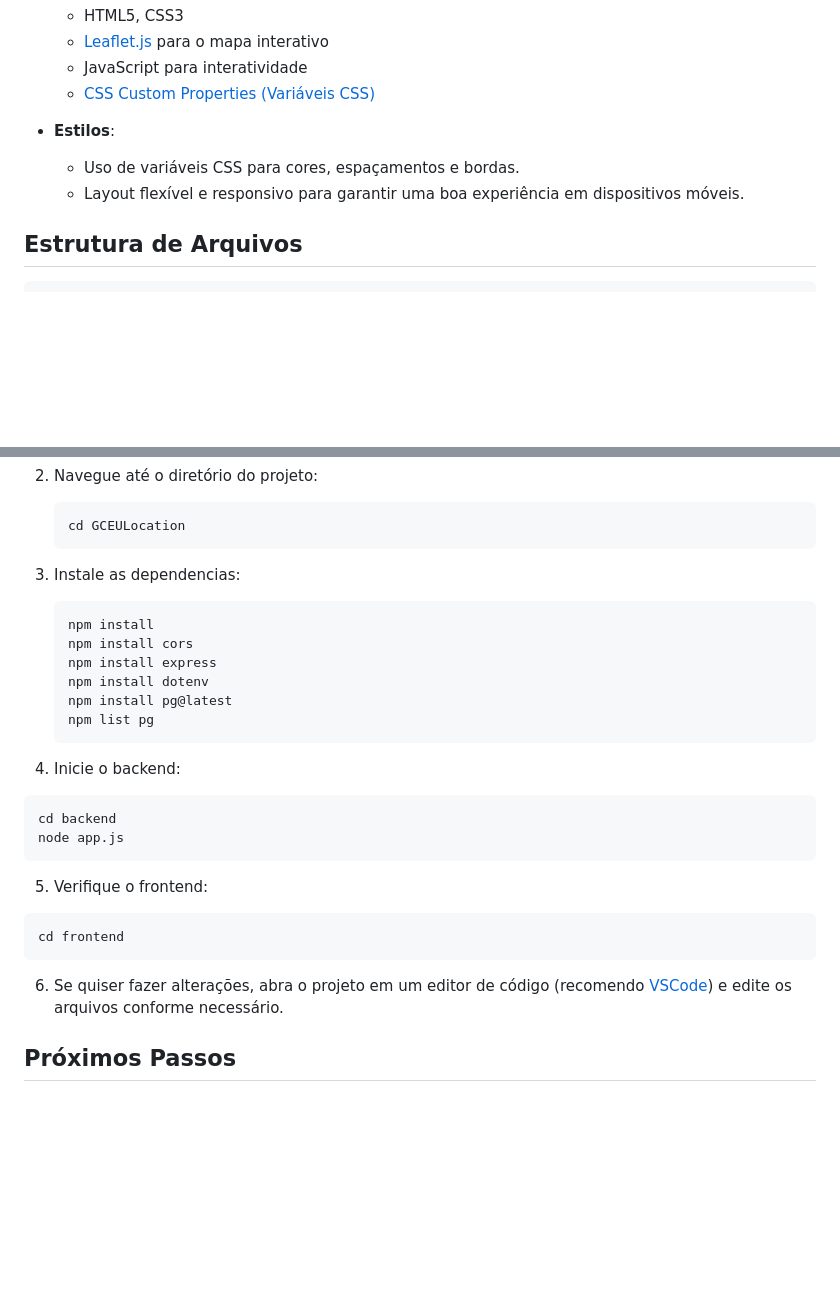
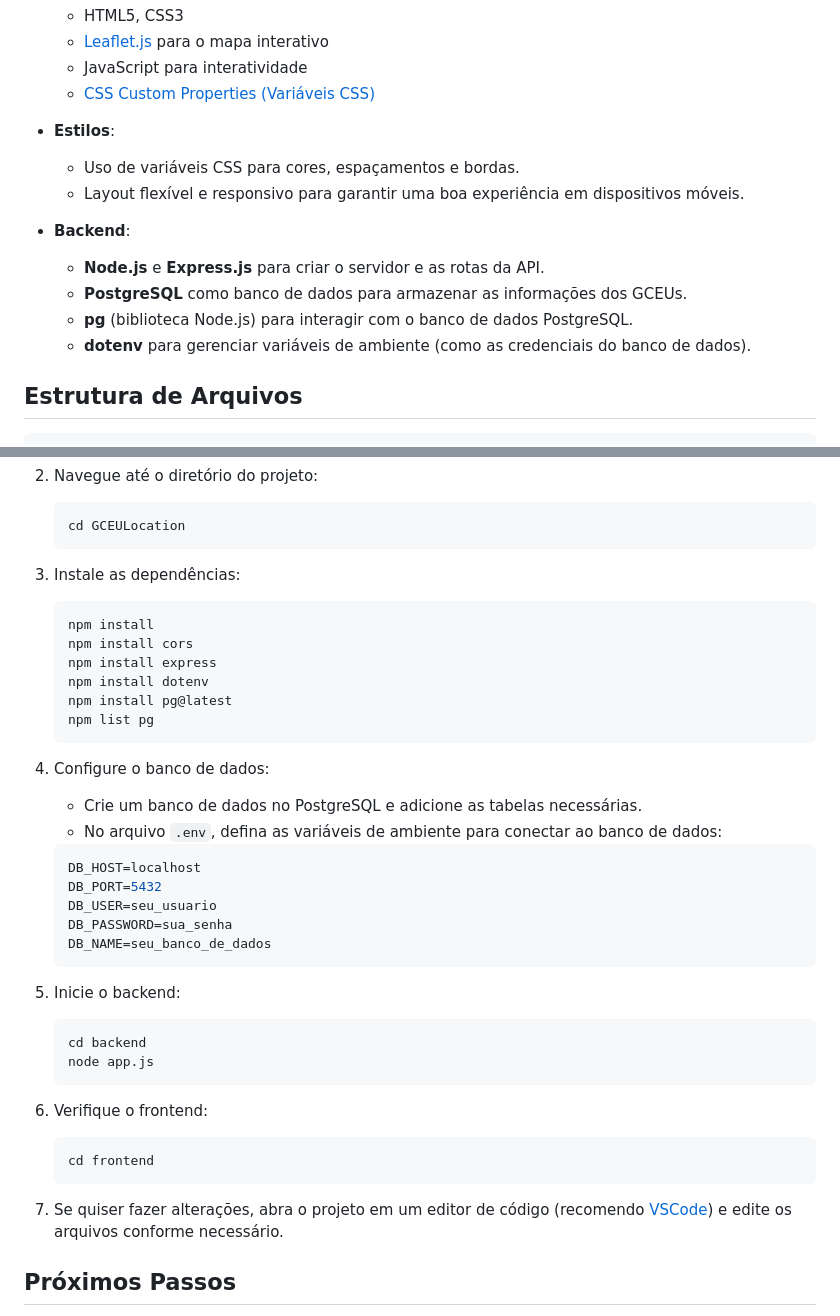
Before and after one commit to Zer0G0ld/GCEULocation, a Markdown page: README.md, 2 parts joined by grey strips. Drawn GitHub-style; blank space fills up the shorter version.

Commit message:
adicionei banco de dados postgresql

````diff
--- a/README.md
+++ b/README.md
@@ -36,6 +36,12 @@ Este projeto tem como objetivo criar um mapa interativo para a Igreja IMW Gerici
   - Uso de variáveis CSS para cores, espaçamentos e bordas.
   - Layout flexível e responsivo para garantir uma boa experiência em dispositivos móveis.
 
+- **Backend**:
+  - **Node.js** e **Express.js** para criar o servidor e as rotas da API.
+  - **PostgreSQL** como banco de dados para armazenar as informações dos GCEUs.
+  - **pg** (biblioteca Node.js) para interagir com o banco de dados PostgreSQL.
+  - **dotenv** para gerenciar variáveis de ambiente (como as credenciais do banco de dados).
+
 ## Estrutura de Arquivos
 
 ```bash
@@ -71,8 +77,8 @@ Para executar o projeto localmente, basta seguir os passos abaixo:
    cd GCEULocation
    ```
 
-3. Instale as dependencias:
-   ```nodejs
+3. Instale as dependências:
+   ```bash
    npm install
    npm install cors
    npm install express
@@ -80,19 +86,31 @@ Para executar o projeto localmente, basta seguir os passos abaixo:
    npm install pg@latest
    npm list pg
    ```
-4. Inicie o backend:
 
-```bash
-cd backend
-node app.js
-```
+4. Configure o banco de dados:
+   - Crie um banco de dados no PostgreSQL e adicione as tabelas necessárias.
+   - No arquivo `.env`, defina as variáveis de ambiente para conectar ao banco de dados:
 
-5. Verifique o frontend:
-```bash
-cd frontend
-```
+   ```env
+   DB_HOST=localhost
+   DB_PORT=5432
+   DB_USER=seu_usuario
+   DB_PASSWORD=sua_senha
+   DB_NAME=seu_banco_de_dados
+   ```
 
-6. Se quiser fazer alterações, abra o projeto em um editor de código (recomendo [VSCode](https://code.visualstudio.com/)) e edite os arquivos conforme necessário.
+5. Inicie o backend:
+   ```bash
+   cd backend
+   node app.js
+   ```
+
+6. Verifique o frontend:
+   ```bash
+   cd frontend
+   ```
+
+7. Se quiser fazer alterações, abra o projeto em um editor de código (recomendo [VSCode](https://code.visualstudio.com/)) e edite os arquivos conforme necessário.
 
 ## Próximos Passos
 
````
